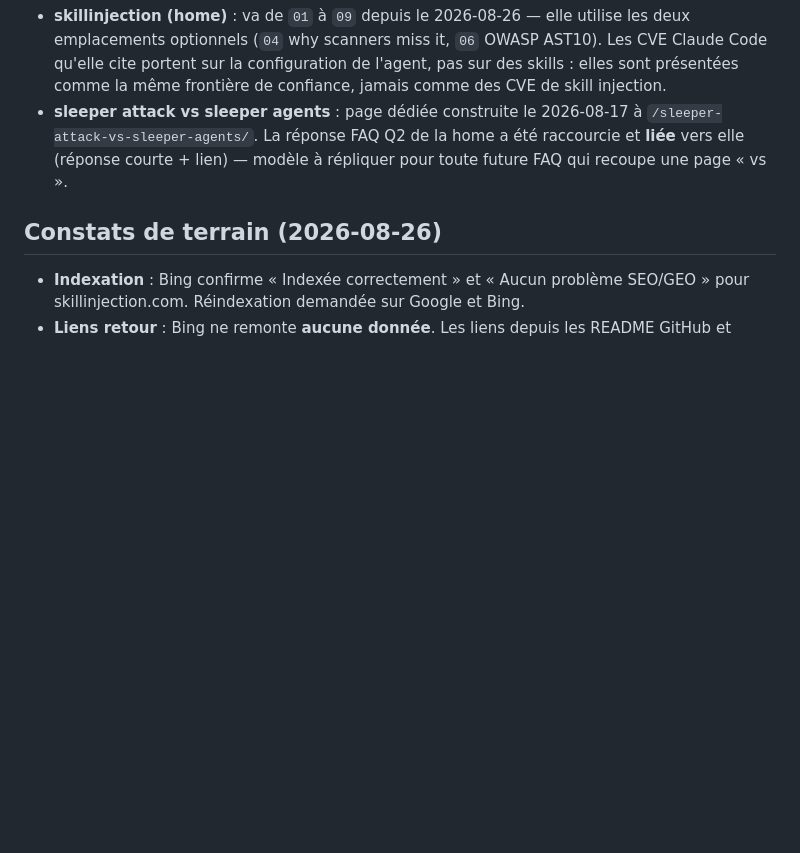
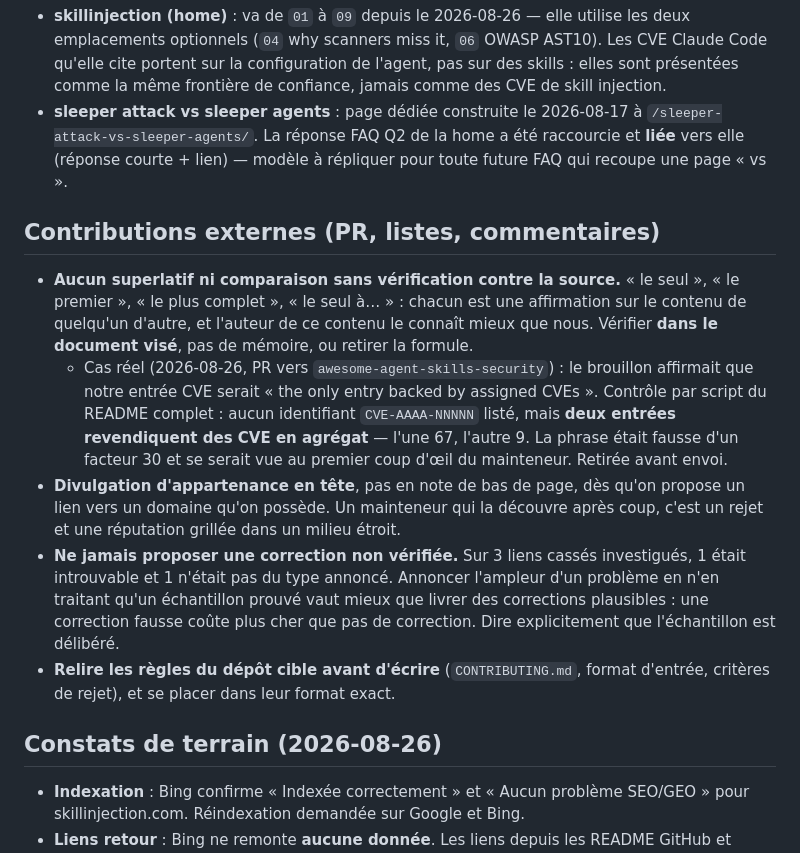
Before and after one commit to Arlenjim/sleeperattack, a Markdown page: SEO-PROCESS.md, the part around the change. Drawn GitHub-style; blank space fills up the shorter version.

Commit message:
[claude] docs(seo): regles pour les contributions externes (PR, listes)
Lecon du 2026-08-26, PR vers awesome-agent-skills-security.

Regle principale : aucun superlatif ni comparaison ("le seul", "le premier",
"le plus complet") dans une contribution externe sans verification contre la
source. Le brouillon affirmait que notre entree serait "the only entry backed
by assigned CVEs" ; controle par script du README cible : deux entrees
existantes revendiquent des CVE en agregat, l'une 67, l'autre 9. Faux d'un
facteur 30, et immediatement visible pour un mainteneur qui connait sa liste.

Ajoute aussi : divulgation d'appartenance en tete et non en note ; ne jamais
proposer une correction non verifiee (sur 3 liens casses investigues, 1
introuvable et 1 pas du type annonce) ; lire le CONTRIBUTING du depot cible
avant d'ecrire.

Fichier identique dans les deux depots (verifie par hash).

Co-Authored-By: Claude Opus 5 (1M context) <noreply@anthropic.com>

```diff
--- a/SEO-PROCESS.md
+++ b/SEO-PROCESS.md
@@ -114,6 +114,30 @@ Cible : **1200–2000 mots**, anglais, ton technique neutre. Références arXiv
   raccourcie et **liée** vers elle (réponse courte + lien) — modèle à répliquer
   pour toute future FAQ qui recoupe une page « vs ».
 
+## Contributions externes (PR, listes, commentaires)
+
+- **Aucun superlatif ni comparaison sans vérification contre la source.**
+  « le seul », « le premier », « le plus complet », « le seul à… » : chacun est
+  une affirmation sur le contenu de quelqu'un d'autre, et l'auteur de ce
+  contenu le connaît mieux que nous. Vérifier **dans le document visé**, pas de
+  mémoire, ou retirer la formule.
+  - Cas réel (2026-08-26, PR vers `awesome-agent-skills-security`) : le
+    brouillon affirmait que notre entrée CVE serait « the only entry backed by
+    assigned CVEs ». Contrôle par script du README complet : aucun identifiant
+    `CVE-AAAA-NNNNN` listé, mais **deux entrées revendiquent des CVE en
+    agrégat** — l'une 67, l'autre 9. La phrase était fausse d'un facteur 30 et
+    se serait vue au premier coup d'œil du mainteneur. Retirée avant envoi.
+- **Divulgation d'appartenance en tête**, pas en note de bas de page, dès qu'on
+  propose un lien vers un domaine qu'on possède. Un mainteneur qui la découvre
+  après coup, c'est un rejet et une réputation grillée dans un milieu étroit.
+- **Ne jamais proposer une correction non vérifiée.** Sur 3 liens cassés
+  investigués, 1 était introuvable et 1 n'était pas du type annoncé. Annoncer
+  l'ampleur d'un problème en n'en traitant qu'un échantillon prouvé vaut mieux
+  que livrer des corrections plausibles : une correction fausse coûte plus cher
+  que pas de correction. Dire explicitement que l'échantillon est délibéré.
+- **Relire les règles du dépôt cible avant d'écrire** (`CONTRIBUTING.md`,
+  format d'entrée, critères de rejet), et se placer dans leur format exact.
+
 ## Constats de terrain (2026-08-26)
 - **Indexation** : Bing confirme « Indexée correctement » et « Aucun problème
   SEO/GEO » pour skillinjection.com. Réindexation demandée sur Google et Bing.
```
